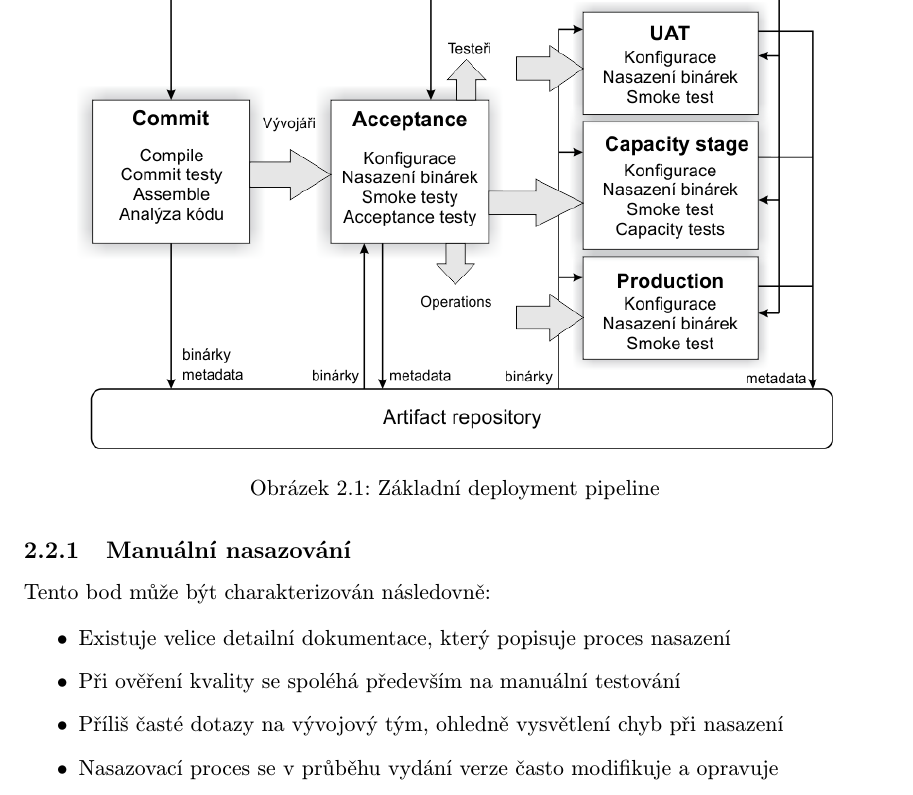
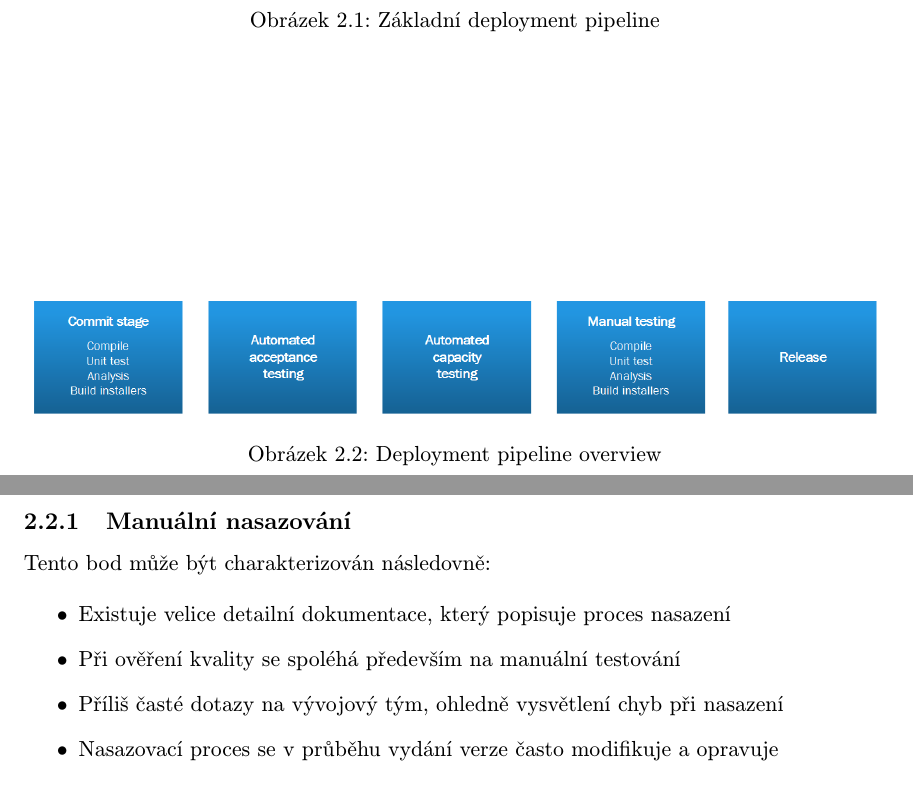
Before and after one commit to mdavid626/triton, a LaTeX thesis (doc/projekt.tex, which reads doc/obsah.tex): part of page 10 of 20 before the commit and two parts of pages 10 and 11 of 21 after it, the two joined at a grey line, cut so that both start at the same text. Compiled offline with pdfLaTeX.

Commit message:
deployment pipeline overview

```diff
--- a/doc/obsah.tex
+++ b/doc/obsah.tex
@@ -36,6 +36,13 @@ Nejdůležitější technikou pro nás bude tzv. deployment pipeline. Deployment
   \includegraphics[height=10cm]{fig/pipeline.png}
   \caption{Základní deployment pipeline}
   \label{fig:pipeline}
+\end{figure}
+
+\begin{figure}[]
+  \centering
+  \includegraphics[width=15cm]{fig/pipeline_overview.png}
+  \caption{Deployment pipeline overview}
+  \label{fig:pipeline_overview}
 \end{figure}
 
 Každá změna ve zdrojovém kódu, v konfiguraci nebo v prostředí způsobuje vytvoření nové instance pipeline-u. První krok je vytvoření binárek a installerů. Pak následuje testování, které ověří, jestli produkt má dostateční kvalitu. Každý test nám poskytne důvěru, že daná kombinace binárek, konfigurace a prostředí bude fungovat. Testování nemusí být vždy plně automatizovaný -- často je potřeba, aby člověk manuálně ověřoval výstupy.
```
Also changed, not shown: doc/fig/pipeline_overview.png (added), 1 other file.
